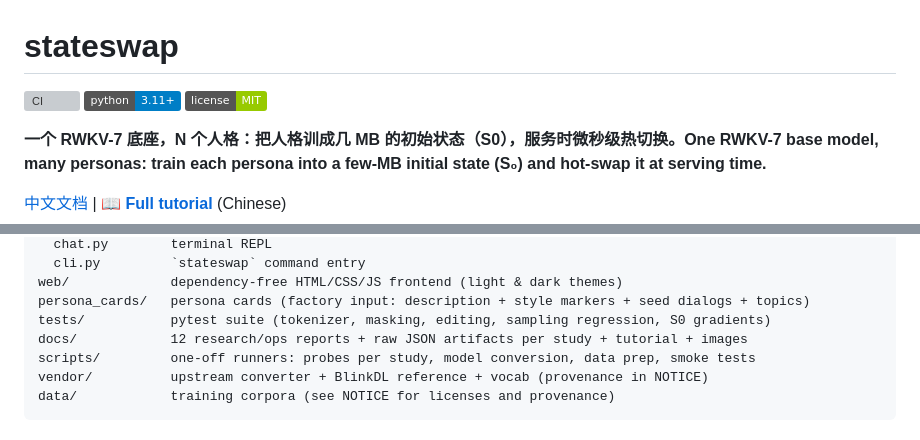
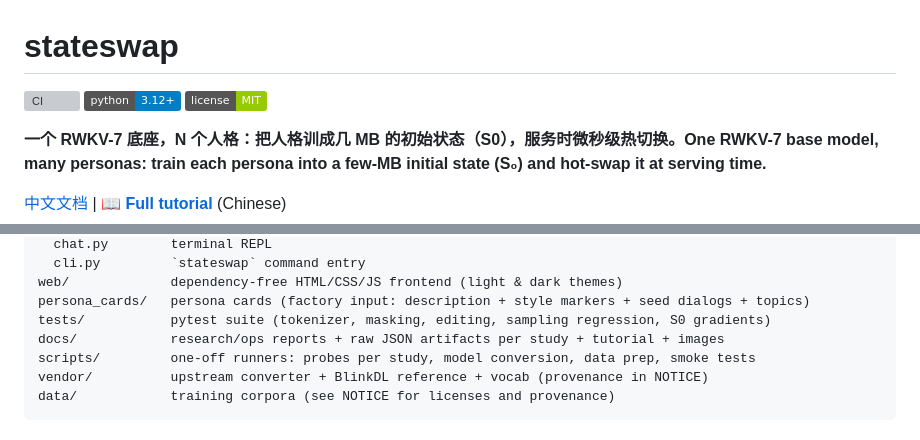
Before and after one commit to Nice0o0/stateswap, a Markdown page: README.md, 2 parts joined by grey strips. Rendered like a GitHub page; badges without logos; grey boxes are pictures that could not be loaded.

```diff
--- a/README.md
+++ b/README.md
@@ -1,7 +1,7 @@
 # stateswap
 
 [![CI](https://github.com/Nice0o0/stateswap/actions/workflows/ci.yml/badge.svg)](https://github.com/Nice0o0/stateswap/actions/workflows/ci.yml)
-![Python](https://img.shields.io/badge/python-3.11%2B-blue)
+![Python](https://img.shields.io/badge/python-3.12%2B-blue)
 ![License](https://img.shields.io/badge/license-MIT-green)
 
 **一个 RWKV-7 底座，N 个人格：把人格训成几 MB 的初始状态（S0），服务时微秒级热切换。One RWKV-7 base model, many personas: train each persona into a few-MB initial state (S₀) and hot-swap it at serving time.**
@@ -249,7 +249,7 @@ src/stateswap/
 web/             dependency-free HTML/CSS/JS frontend (light & dark themes)
 persona_cards/   persona cards (factory input: description + style markers + seed dialogs + topics)
 tests/           pytest suite (tokenizer, masking, editing, sampling regression, S0 gradients)
-docs/            12 research/ops reports + raw JSON artifacts per study + tutorial + images
+docs/            research/ops reports + raw JSON artifacts per study + tutorial + images
 scripts/         one-off runners: probes per study, model conversion, data prep, smoke tests
 vendor/          upstream converter + BlinkDL reference + vocab (provenance in NOTICE)
 data/            training corpora (see NOTICE for licenses and provenance)
```
Also changed, not shown: README.zh-CN.md (+1 -1 lines), docs/tutorial.md (+30 -4 lines).
